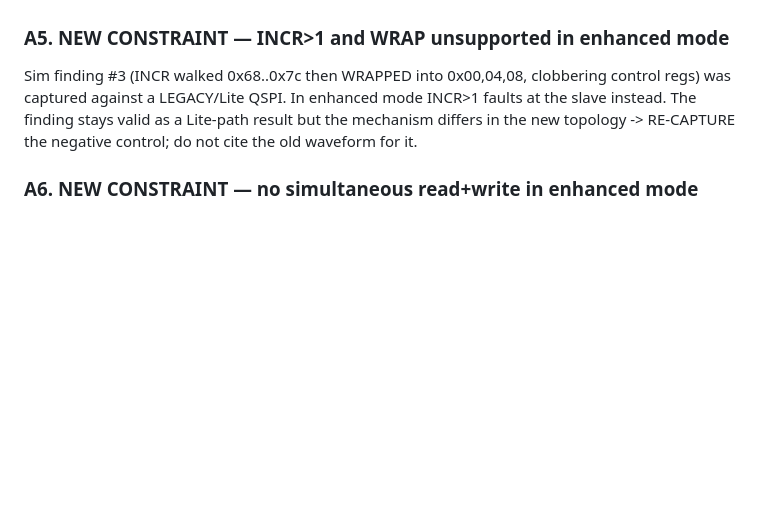
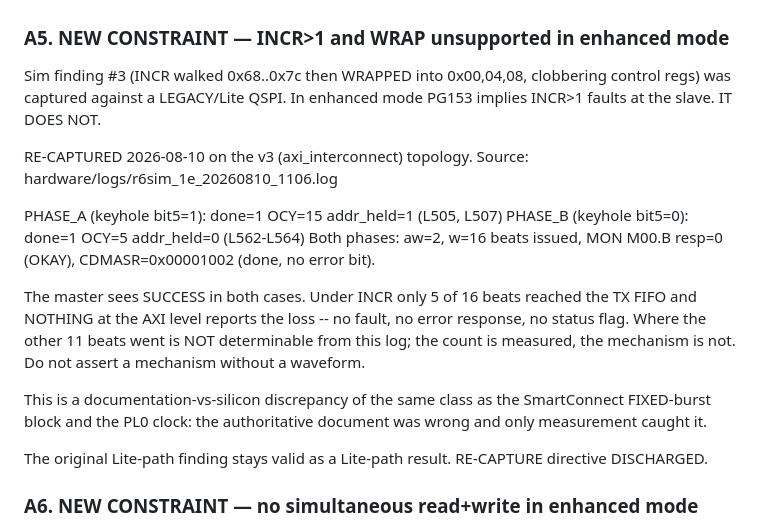
Before and after one commit to jbc0510/spi-soc-research, a Markdown page: hardware/sim/R6_SIM_FINDINGS.md, the part around the change. Rendered like a GitHub page; blank space fills up the shorter version.

Commit message:
R6_SIM_FINDINGS: correct A5 from the v3 negative-control log
A5 asserted "in enhanced mode INCR>1 faults at the slave" on the basis of
PG153. The re-captured negative control shows it does not fault. The
transfer completes, BRESP=0 (OKAY), CDMASR=0x00001002 (done, no error
bit) -- and 11 of 16 W beats never reach the TX FIFO, with nothing at the
AXI level reporting the loss.

Evidence, all from one run under the v3 (axi_interconnect) topology:
hardware/logs/r6sim_1e_20260810_1106.log
  L505,L507  PHASE_A keyhole bit5=1: done=1 OCY=15 addr_held=1
  L562-L564  PHASE_B keyhole bit5=0: done=1 OCY=5  addr_held=0
  t=7435ns   MON M00.B resp=0 on the INCR burst
Both phases issue aw=2, w=16. Keyhole is the only variable.

Deliberately NOT claimed: where the 11 lost beats go. The count is
measured; the mechanism is not visible in this log and needs a waveform.
An earlier draft of this correction asserted "silently discarded" -- that
was sourced from a session summary, not from the log, and was wrong in
both directions (data is not discarded wholesale, and OCY=5 not 0).

Supersedes the Aug-4 sim5 observation (dma/logs/r6_keyhole_sim5_bus_truth.log
L8776, OCY=0 CDMASR=0x00000000), which was captured under the SmartConnect
topology and does not characterise v3. r6v3_delta_PASS_20260810.log is a
TCL apply log (10:11), not a simulation; r6sim_1e (11:06) is the final and
only complete v3 sim run.

RE-CAPTURE directive from the original A5 is discharged.

md5 1878ef6258a707142c5fa951b2724d5b -> e61677cc6ba23e0eb4bb47d17d89fb58

Still outstanding: PHASE_C backpressure result (BTT=2048 per
tb_keyhole.sv:92, 256 W beats accepted then deadlock, VIP Fatal at
513905 ns) goes in its own dated section, not appended to A1-A8 -- those
are PG153-derived, PHASE_C is measured.

```diff
--- a/hardware/sim/R6_SIM_FINDINGS.md
+++ b/hardware/sim/R6_SIM_FINDINGS.md
@@ -95,9 +95,28 @@ Unsupported Features: "Narrow bursts in enhanced mode (only the last
 ### A5. NEW CONSTRAINT — INCR>1 and WRAP unsupported in enhanced mode
 Sim finding #3 (INCR walked 0x68..0x7c then WRAPPED into 0x00,04,08,
 clobbering control regs) was captured against a LEGACY/Lite QSPI. In
-enhanced mode INCR>1 faults at the slave instead. The finding stays valid
-as a Lite-path result but the mechanism differs in the new topology ->
-RE-CAPTURE the negative control; do not cite the old waveform for it.
+enhanced mode PG153 implies INCR>1 faults at the slave. IT DOES NOT.
+
+RE-CAPTURED 2026-08-10 on the v3 (axi_interconnect) topology.
+Source: hardware/logs/r6sim_1e_20260810_1106.log
+
+  PHASE_A (keyhole bit5=1): done=1 OCY=15 addr_held=1  (L505, L507)
+  PHASE_B (keyhole bit5=0): done=1 OCY=5  addr_held=0  (L562-L564)
+  Both phases: aw=2, w=16 beats issued, MON M00.B resp=0 (OKAY),
+  CDMASR=0x00001002 (done, no error bit).
+
+The master sees SUCCESS in both cases. Under INCR only 5 of 16 beats
+reached the TX FIFO and NOTHING at the AXI level reports the loss --
+no fault, no error response, no status flag. Where the other 11 beats
+went is NOT determinable from this log; the count is measured, the
+mechanism is not. Do not assert a mechanism without a waveform.
+
+This is a documentation-vs-silicon discrepancy of the same class as the
+SmartConnect FIXED-burst block and the PL0 clock: the authoritative
+document was wrong and only measurement caught it.
+
+The original Lite-path finding stays valid as a Lite-path result.
+RE-CAPTURE directive DISCHARGED.
 
 ### A6. NEW CONSTRAINT — no simultaneous read+write in enhanced mode
 "Simultaneous read and write transactions in enhanced mode" unsupported;
```
